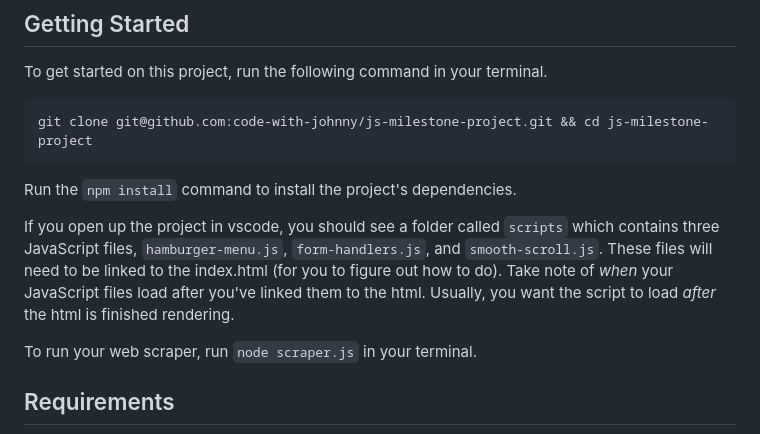
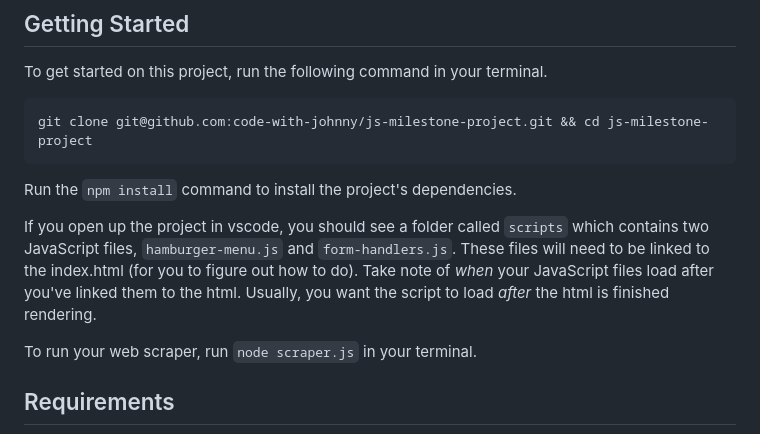
Before and after one commit to code-with-johnny/js-milestone-project, a Markdown page: README.md, the part around the change. Drawn GitHub-style.

Commit message:
fix description

```diff
--- a/README.md
+++ b/README.md
@@ -14,7 +14,7 @@ git clone git@github.com:code-with-johnny/js-milestone-project.git && cd js-mile
 
 Run the `npm install` command to install the project's dependencies.
 
-If you open up the project in vscode, you should see a folder called `scripts` which contains three JavaScript files, `hamburger-menu.js`, `form-handlers.js`, and `smooth-scroll.js`. These files will need to be linked to the index.html (for you to figure out how to do). Take note of _when_ your JavaScript files load after you've linked them to the html. Usually, you want the script to load _after_ the html is finished rendering.
+If you open up the project in vscode, you should see a folder called `scripts` which contains two JavaScript files, `hamburger-menu.js` and `form-handlers.js`. These files will need to be linked to the index.html (for you to figure out how to do). Take note of *when* your JavaScript files load after you've linked them to the html. Usually, you want the script to load *after* the html is finished rendering.
 
 To run your web scraper, run `node scraper.js` in your terminal.
 
```
